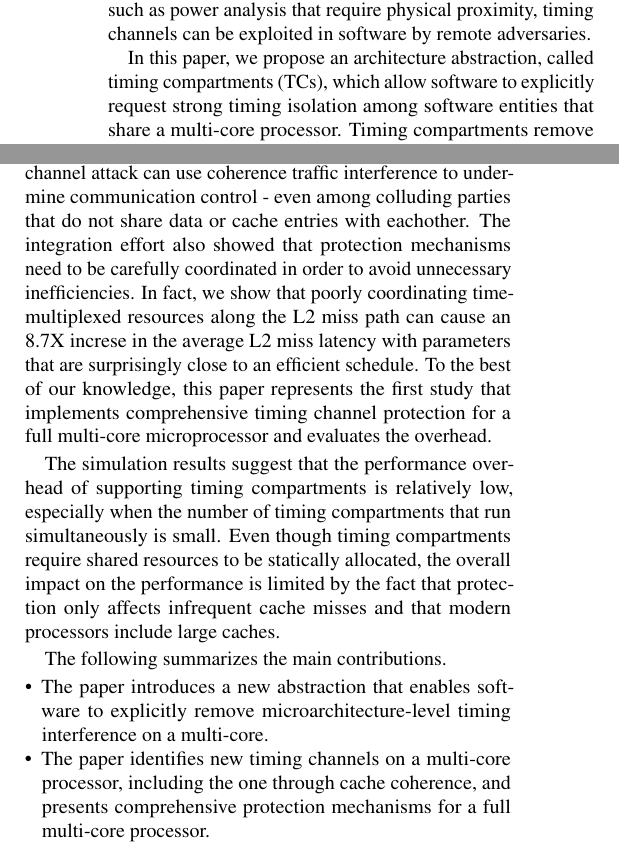
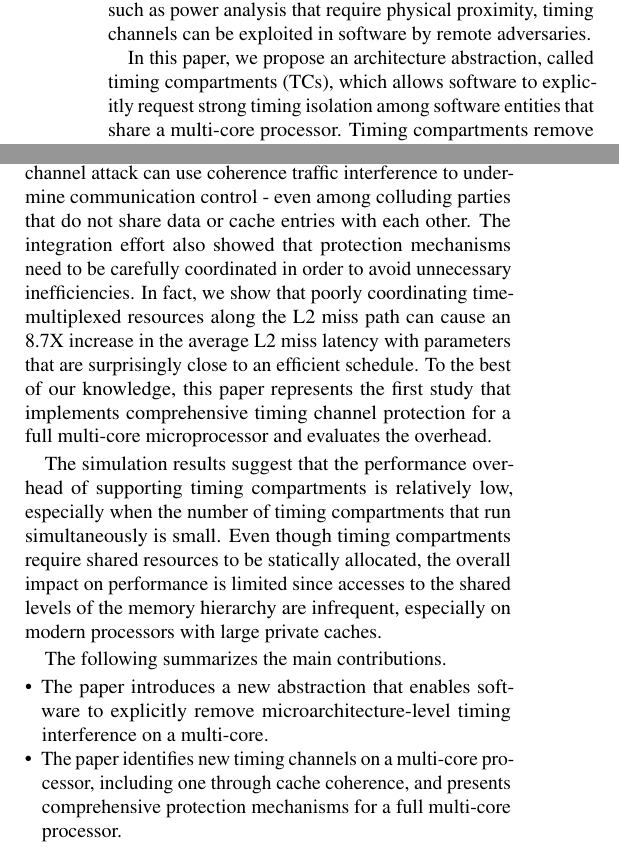
Before and after one commit to aferr/tc_paper, a LaTeX document (paper.tex, which reads intro.tex): two parts of the columns of page 1 of 12, joined at a grey line, cut so that both start at the same text. Compiled offline with pdfLaTeX.

Commit message:
Typo fixes in intro.

```diff
--- a/intro.tex
+++ b/intro.tex
@@ -33,7 +33,7 @@ adversaries.
 %leaking secret information through timing channels induced by hardware sharing.
 
 In this paper, we propose an architecture abstraction, called timing compartments (TCs),
-which allow software to explicitly request strong timing isolation among software
+which allows software to explicitly request strong timing isolation among software
 entities that share a multi-core processor.
 Timing compartments remove fine-grained microarchitecture-level timing interference
 that cannot be controlled in software and thus enable strong timing isolation that is
@@ -72,11 +72,11 @@ For example, we found that interfaces between hardware modules and
 a cache coherence mechanism can lead to timing channels. We demonstrate
 that a covert channel attack can use coherence traffic interference to
 undermine communication control - even among colluding parties that do not
-share data or cache entries with eachother.
+share data or cache entries with each other.
 The integration effort also showed that protection mechanisms need to
 be carefully coordinated in order to avoid unnecessary inefficiencies.
 In fact, we show that poorly coordinating time-multiplexed resources along the
-L2 miss path can cause an 8.7X increse in the average L2 miss latency with
+L2 miss path can cause an 8.7X increase in the average L2 miss latency with
 parameters that are surprisingly close to an efficient schedule.
 To the best of our knowledge, this paper represents the first study
 that implements comprehensive timing channel protection for a full
@@ -122,11 +122,10 @@ The simulation results suggest that the performance overhead of supporting
 timing compartments is relatively low, especially when the number of timing
 compartments that run simultaneously is small.
 %for the SPEC benchmarks.
-Even though
-timing compartments require shared resources to be statically
-allocated, the overall impact on the performance is limited by the fact
-that protection only affects infrequent cache misses and that modern
-processors include large caches.
+Even though timing compartments require shared resources to be statically
+allocated, the overall impact on performance is limited since accesses to the
+shared levels of the memory hierarchy are infrequent, especially on modern
+processors with large private caches.
 
 The following summarizes the main contributions.
 
@@ -136,7 +135,7 @@ explicitly remove microarchitecture-level timing interference on a multi-core.
 %The timing compartment enables new
 %applications that require strong timing isolation of software modules.
 \item The paper identifies new timing channels on a multi-core processor,
-including the one through cache coherence, and presents
+including one through cache coherence, and presents
 comprehensive protection mechanisms for a full multi-core processor.
 \item The paper shows how protection mechanisms need to be coordinated to
 reduce the overhead.% of timing compartments.
```
